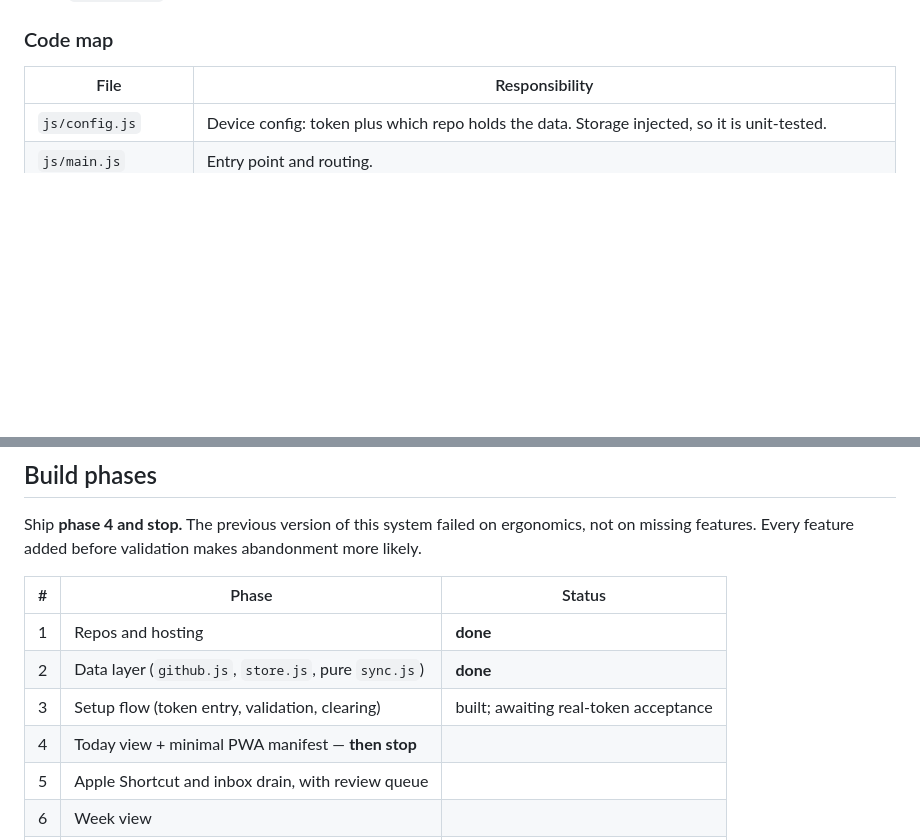
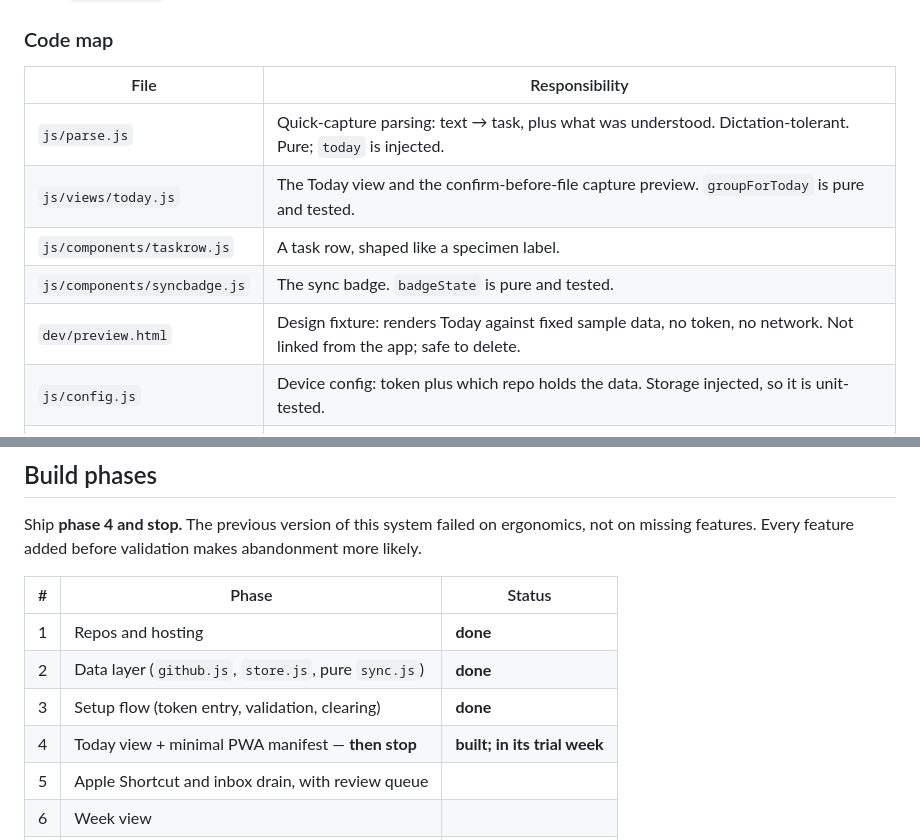
Before and after one commit to lswyss/daily-app, a Markdown page: README.md, 2 parts joined by grey strips. Drawn GitHub-style; blank space fills up the shorter version.

```diff
--- a/README.md
+++ b/README.md
@@ -87,6 +87,11 @@ dependencies, so they stay testable under `node --test` with a mocked fetch.
 
 | File | Responsibility |
 |---|---|
+| `js/parse.js` | Quick-capture parsing: text → task, plus what was understood. Dictation-tolerant. Pure; `today` is injected. |
+| `js/views/today.js` | The Today view and the confirm-before-file capture preview. `groupForToday` is pure and tested. |
+| `js/components/taskrow.js` | A task row, shaped like a specimen label. |
+| `js/components/syncbadge.js` | The sync badge. `badgeState` is pure and tested. |
+| `dev/preview.html` | Design fixture: renders Today against fixed sample data, no token, no network. Not linked from the app; safe to delete. |
 | `js/config.js` | Device config: token plus which repo holds the data. Storage injected, so it is unit-tested. |
 | `js/main.js` | Entry point and routing. |
 | `js/views/setup.js` | Token entry, live validation against the data repo, sign-out. |
@@ -292,8 +327,8 @@ missing features. Every feature added before validation makes abandonment more l
 |---|---|---|
 | 1 | Repos and hosting | **done** |
 | 2 | Data layer (`github.js`, `store.js`, pure `sync.js`) | **done** |
-| 3 | Setup flow (token entry, validation, clearing) | built; awaiting real-token acceptance |
-| 4 | Today view + minimal PWA manifest — **then stop** | |
+| 3 | Setup flow (token entry, validation, clearing) | **done** |
+| 4 | Today view + minimal PWA manifest — **then stop** | **built; in its trial week** |
 | 5 | Apple Shortcut and inbox drain, with review queue | |
 | 6 | Week view | |
 | 7 | Experiment strip and day counters | |
```
Also changed, not shown: other parts of README.md (+40 -0 lines).
